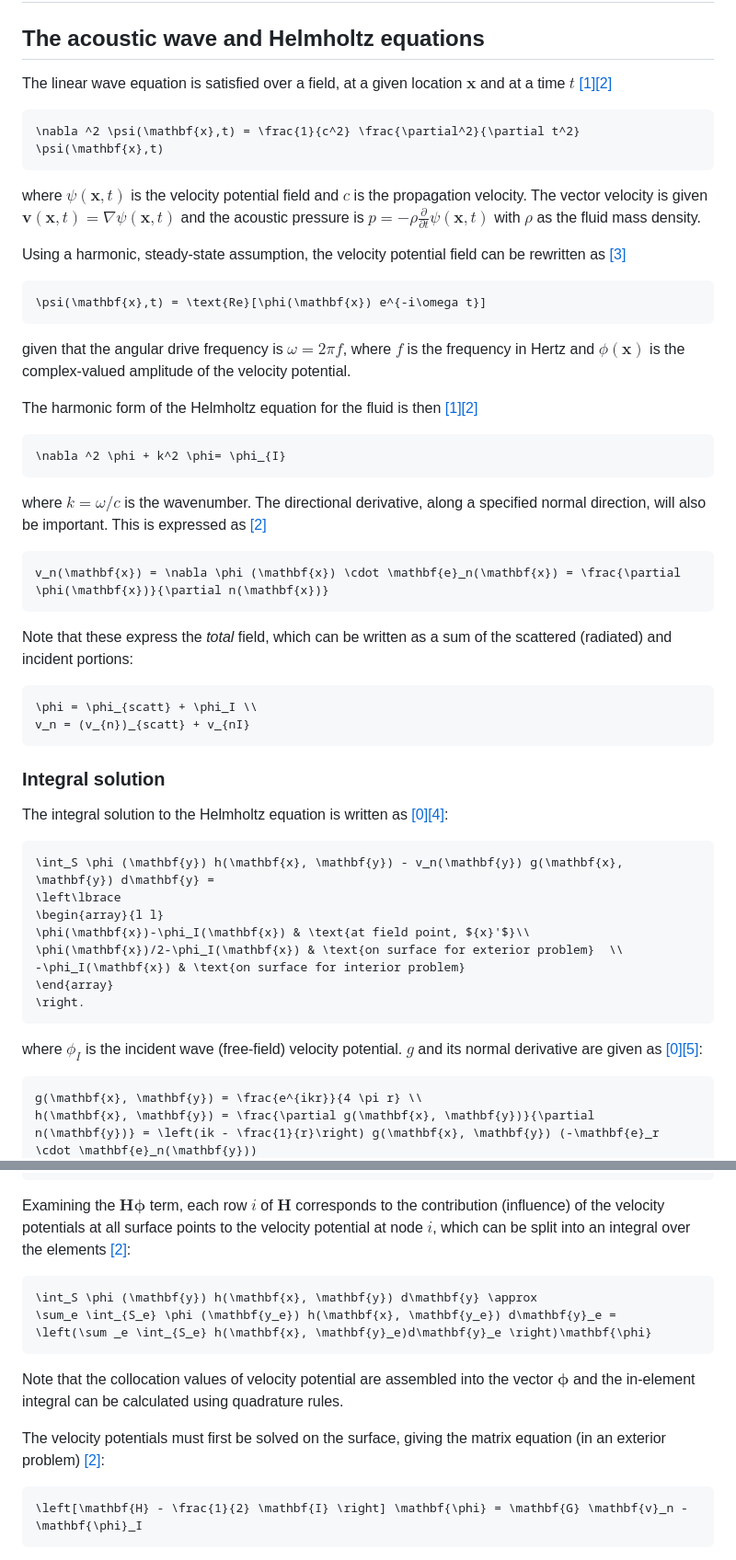
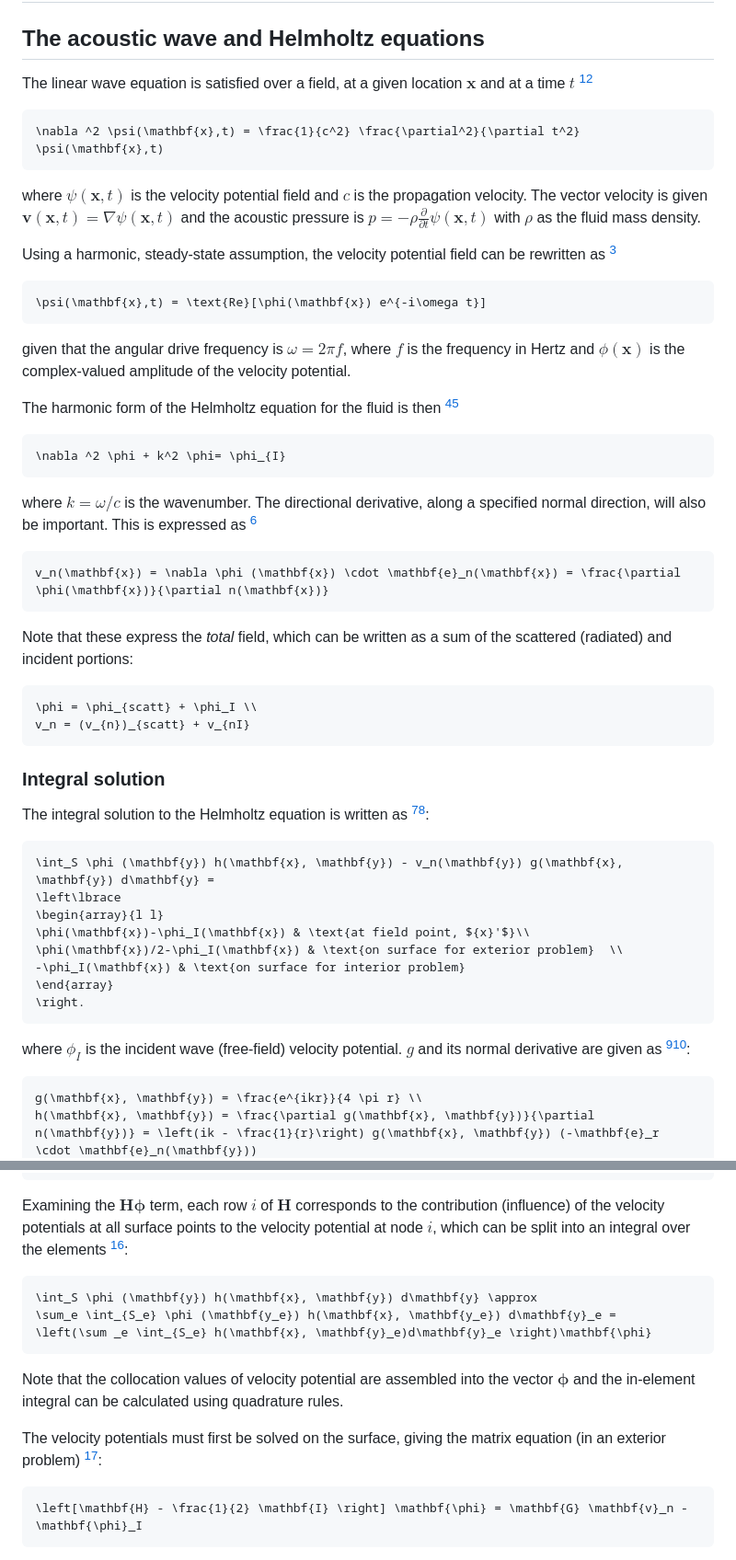
Before and after one commit to dbartilson/cc_abstemious, a Markdown page: docs/theory.md, 2 parts joined by grey strips. Shown: that part at 92% size. Drawn GitHub-style.

Commit message:
Footnotes in theory doc (#22)
* try using footnotes for github

* attempt 2

---------

Co-authored-by: dbartilson@tutanota.com <dbartilson>

````diff
--- a/docs/theory.md
+++ b/docs/theory.md
@@ -2,7 +2,7 @@
 
 ## The acoustic wave and Helmholtz equations
 
-The linear wave equation is satisfied over a field, at a given location $`\mathbf{x}`$ and at a time $`t`$ [[1]](#1)[[2]](#2)
+The linear wave equation is satisfied over a field, at a given location $`\mathbf{x}`$ and at a time $`t`$ [^1][^2]
 
 ```math
 \nabla ^2 \psi(\mathbf{x},t) = \frac{1}{c^2} \frac{\partial^2}{\partial t^2} \psi(\mathbf{x},t)
@@ -10,7 +10,7 @@ The linear wave equation is satisfied over a field, at a given location $`\mathb
 
 where $`\psi(\mathbf{x},t)`$ is the velocity potential field and $`c`$ is the propagation velocity. The vector velocity is given $`\mathbf{v}(\mathbf{x},t) = \nabla \psi(\mathbf{x},t)`$ and the acoustic pressure is $`p = -\rho \frac{\partial}{\partial t} \psi(\mathbf{x},t)`$ with $`\rho`$ as the fluid mass density.
 
-Using a harmonic, steady-state assumption, the velocity potential field can be rewritten as [[3]](#3)
+Using a harmonic, steady-state assumption, the velocity potential field can be rewritten as [^3]
 
 ```math
 \psi(\mathbf{x},t) = \text{Re}[\phi(\mathbf{x}) e^{-i\omega t}]
@@ -18,13 +18,13 @@ Using a harmonic, steady-state assumption, the velocity potential field can be r
 
 given that the angular drive frequency is $`\omega = 2 \pi f`$, where $`f`$ is the frequency in Hertz and $`\phi(\mathbf{x})`$ is the complex-valued amplitude of the velocity potential.
 
-The harmonic form of the Helmholtz equation for the fluid is then [[1]](#1)[[2]](#2)
+The harmonic form of the Helmholtz equation for the fluid is then [^1][^2]
 
 ```math
 \nabla ^2 \phi + k^2 \phi= \phi_{I}
 ```
 
-where $`k=\omega / c`$ is the wavenumber. The directional derivative, along a specified normal direction, will also be important. This is expressed as [[2]](#2)
+where $`k=\omega / c`$ is the wavenumber. The directional derivative, along a specified normal direction, will also be important. This is expressed as [^2]
 
 ```math
 v_n(\mathbf{x}) = \nabla \phi (\mathbf{x}) \cdot \mathbf{e}_n(\mathbf{x}) = \frac{\partial \phi(\mathbf{x})}{\partial n(\mathbf{x})}
@@ -39,7 +39,7 @@ v_n = (v_{n})_{scatt} + v_{nI}
 
 ### Integral solution
 
-The integral solution to the Helmholtz equation is written as [[0]](#0)[[4]](#4):
+The integral solution to the Helmholtz equation is written as [^0][^4]:
 
 ```math
 \int_S \phi (\mathbf{y}) h(\mathbf{x}, \mathbf{y}) - v_n(\mathbf{y}) g(\mathbf{x}, \mathbf{y}) d\mathbf{y} =
@@ -52,7 +52,7 @@ The integral solution to the Helmholtz equation is written as [[0]](#0)[[4]](#4)
 \right.
 ```
 
-where $`\phi_I`$ is the incident wave (free-field) velocity potential. $`g`$ and its normal derivative are given as [[0]](#0)[[5]](#5):
+where $`\phi_I`$ is the incident wave (free-field) velocity potential. $`g`$ and its normal derivative are given as [^0][^5]:
 
 ```math
 g(\mathbf{x}, \mathbf{y}) = \frac{e^{ikr}}{4 \pi r} \\
@@ -117,7 +117,7 @@ The integral form can be discretized over the surface this way as
 \right.
 ```
 
-Examining the $`\mathbf{H}\mathbf{\phi}`$ term, each row $`i`$ of $`\mathbf{H}`$ corresponds to the contribution (influence) of the velocity potentials at all surface points to the velocity potential at node $`i`$, which can be split into an integral over the elements [[2]](#2):
+Examining the $`\mathbf{H}\mathbf{\phi}`$ term, each row $`i`$ of $`\mathbf{H}`$ corresponds to the contribution (influence) of the velocity potentials at all surface points to the velocity potential at node $`i`$, which can be split into an integral over the elements [^2]:
 
 ```math
 \int_S \phi (\mathbf{y}) h(\mathbf{x}, \mathbf{y}) d\mathbf{y} \approx
@@ -127,7 +127,7 @@ Examining the $`\mathbf{H}\mathbf{\phi}`$ term, each row $`i`$ of $`\mathbf{H}`$
 
 Note that the collocation values of velocity potential are assembled into the vector $`\mathbf{\phi}`$ and the in-element integral can be calculated using quadrature rules.
 
-The velocity potentials must first be solved on the surface, giving the matrix equation (in an exterior problem) [[2]](#2):
+The velocity potentials must first be solved on the surface, giving the matrix equation (in an exterior problem) [^2]:
 
 ```math
 \left[\mathbf{H} - \frac{1}{2} \mathbf{I} \right] \mathbf{\phi} = \mathbf{G} \mathbf{v}_n - \mathbf{\phi}_I
````
Also changed, not shown: other parts of docs/theory.md (+23 -23 lines).
